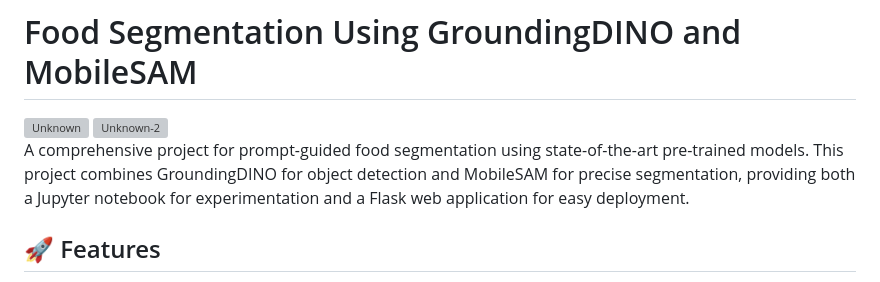
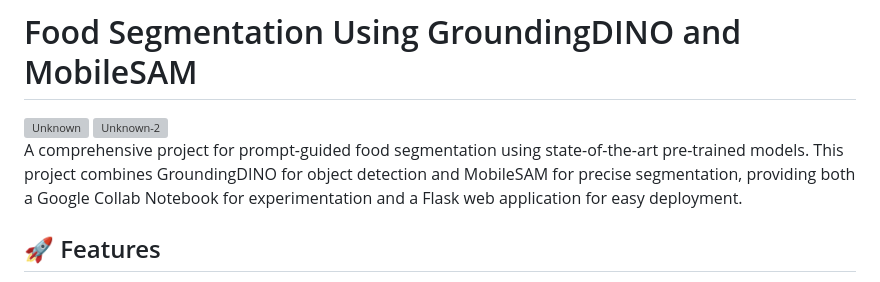
Before and after one commit to Bempong-Sylvester-Obese/Food-segmentation-with-pre-trained-model, a Markdown page: readme.md, the part around the change. Rendered like a GitHub page; grey boxes are pictures that could not be loaded.

```diff
--- a/readme.md
+++ b/readme.md
@@ -3,7 +3,7 @@
 <img width="1489" height="402" alt="Unknown" src="https://github.com/user-attachments/assets/ac699880-2d8c-4ba0-8614-248f586e8bca" />
 <img width="1489" height="402" alt="Unknown-2" src="https://github.com/user-attachments/assets/921cdd81-8236-40d3-a31e-2c7f9a8891ab" />
 
-A comprehensive project for prompt-guided food segmentation using state-of-the-art pre-trained models. This project combines GroundingDINO for object detection and MobileSAM for precise segmentation, providing both a Jupyter notebook for experimentation and a Flask web application for easy deployment.
+A comprehensive project for prompt-guided food segmentation using state-of-the-art pre-trained models. This project combines GroundingDINO for object detection and MobileSAM for precise segmentation, providing both a Google Collab Notebook for experimentation and a Flask web application for easy deployment.
 
 ## 🚀 Features
 
```
